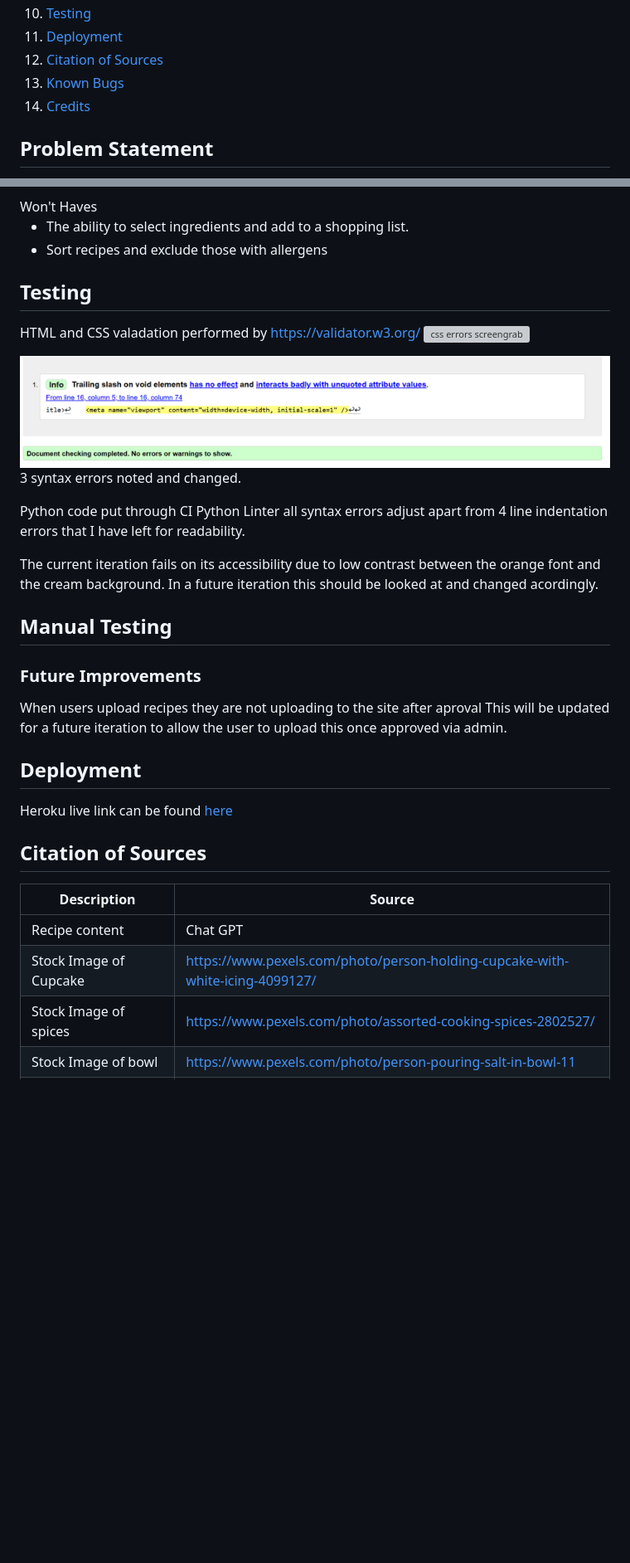
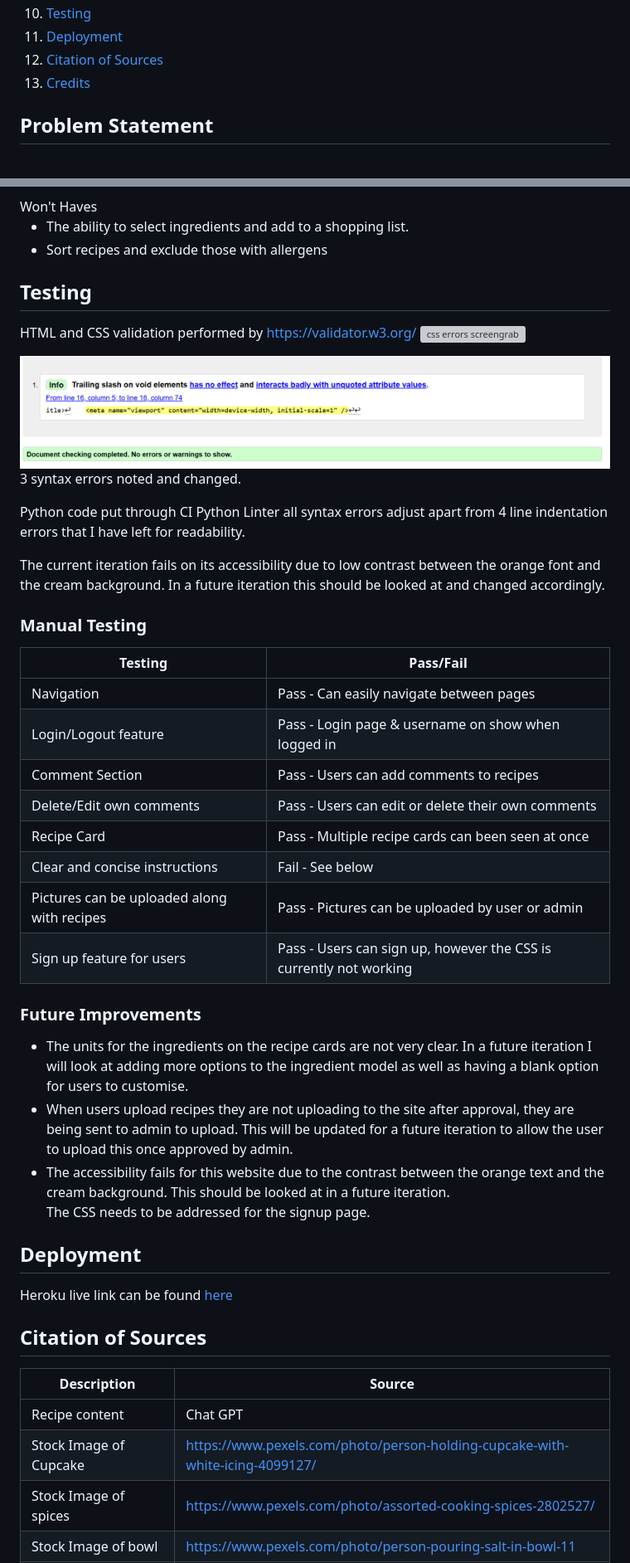
Before and after one commit to BeckyW-Design/Recipe-Blog, a Markdown page: README.md, 2 parts joined by grey strips. Shown: that part at 83% size. Drawn GitHub-style; blank space fills up the shorter version; grey boxes are pictures that could not be loaded.

```diff
--- a/README.md
+++ b/README.md
@@ -16,9 +18,7 @@ The ultimate hub for food lovers and home cooks! Discover a world of delicious p
 10. [Testing](#testing)
 11. [Deployment](#deployment)
 12. [Citation of Sources](#citation-of-sources)
-13. [Known Bugs](#known-bugs)
-15. [Credits](#credits)
-
+13. [Credits](#credits)
 
 
 ## Problem Statement
@@ -128,9 +125,8 @@ Won't Haves
 <li>Sort recipes and exclude those with allergens </li>
 </ul>
 
-
 ## Testing
-HTML and CSS valadation performed by https://validator.w3.org/
+HTML and CSS validation performed by https://validator.w3.org/
 <img src="/workspace/Recipe-Blog/ReadMe/Images/css.png" alt ="css errors screengrab">
 
 <img src="ReadMe/Images/error1.png" alt ="html errors screengrab">
@@ -140,15 +136,29 @@ HTML and CSS valadation performed by https://validator.w3.org/
 Python code put through CI Python Linter
 all syntax errors adjust apart from 4 line indentation errors that I have left for readability.
 
-The current iteration fails on its accessibility due to low contrast between the orange font and the cream background. In a future iteration this should be looked at and changed acordingly.
+The current iteration fails on its accessibility due to low contrast between the orange font and the cream background. In a future iteration this should be looked at and changed accordingly.
 
+<h3>Manual Testing</h3>
 
-<h2>Manual Testing</h2>
-
+| Testing | Pass/Fail |
+| ------- | --------- |
+| Navigation | Pass - Can easily navigate between pages |
+| Login/Logout feature | Pass - Login page & username on show when logged in |
+| Comment Section | Pass - Users can add comments to recipes |
+| Delete/Edit own comments | Pass - Users can edit or delete their own comments |
+| Recipe Card | Pass - Multiple recipe cards can been seen at once |
+| Clear and concise instructions | Fail - See below |
+| Pictures can be uploaded along with recipes | Pass - Pictures can be uploaded by user or admin |
+| Sign up feature for users | Pass - Users can sign up, however the CSS is currently not working |
 
 
 <h3>Future Improvements</h3>
-When users upload recipes they are not uploading to the site after aproval This will be updated for a future iteration to allow the user to upload this once approved via admin.
+<ul>
+<li>The units for the ingredients on the recipe cards are not very clear. In a future iteration I will look at adding more options to the ingredient model as well as having a blank option for users to customise.</li>
+<li>When users upload recipes they are not uploading to the site after approval, they are being sent to admin to upload. This will be updated for a future iteration to allow the user to upload this once approved by admin.</li>
+<li>The accessibility fails for this website due to the contrast between the orange text and the cream background. This should be looked at in a future iteration.</li>
+<lil>The CSS needs to be addressed for the signup page.
+</ul>
 
 ## Deployment
 
@@ -162,7 +172,7 @@ Heroku live link can be found [here](https://capstone-recipe-blog-a88392fc4fea.h
 | Description | Source |
 | ----------- | ------ |
 | Recipe content | Chat GPT |
-| Stock Image of Cupcake  | https://www.pexels.com/photo/person-holding-cupcake-with-white-icing-4099127/ |
+| Stock Image of Cupcake  | https://www.pexels.com/photo/person-holding-cupcake-with-white-icing-4099127/ |
 | Stock Image of spices | https://www.pexels.com/photo/assorted-cooking-spices-2802527/ |
 | Stock Image of bowl | https://www.pexels.com/photo/person-pouring-salt-in-bowl-11
 |Stock Image of recipe book | https://www.pexels.com/photo/white-and-gray-chevron-print-recipes-book-833109/|
```
Also changed, not shown: other parts of README.md (+5 -6 lines), ReadMe/Images/recipebook.png (added).
